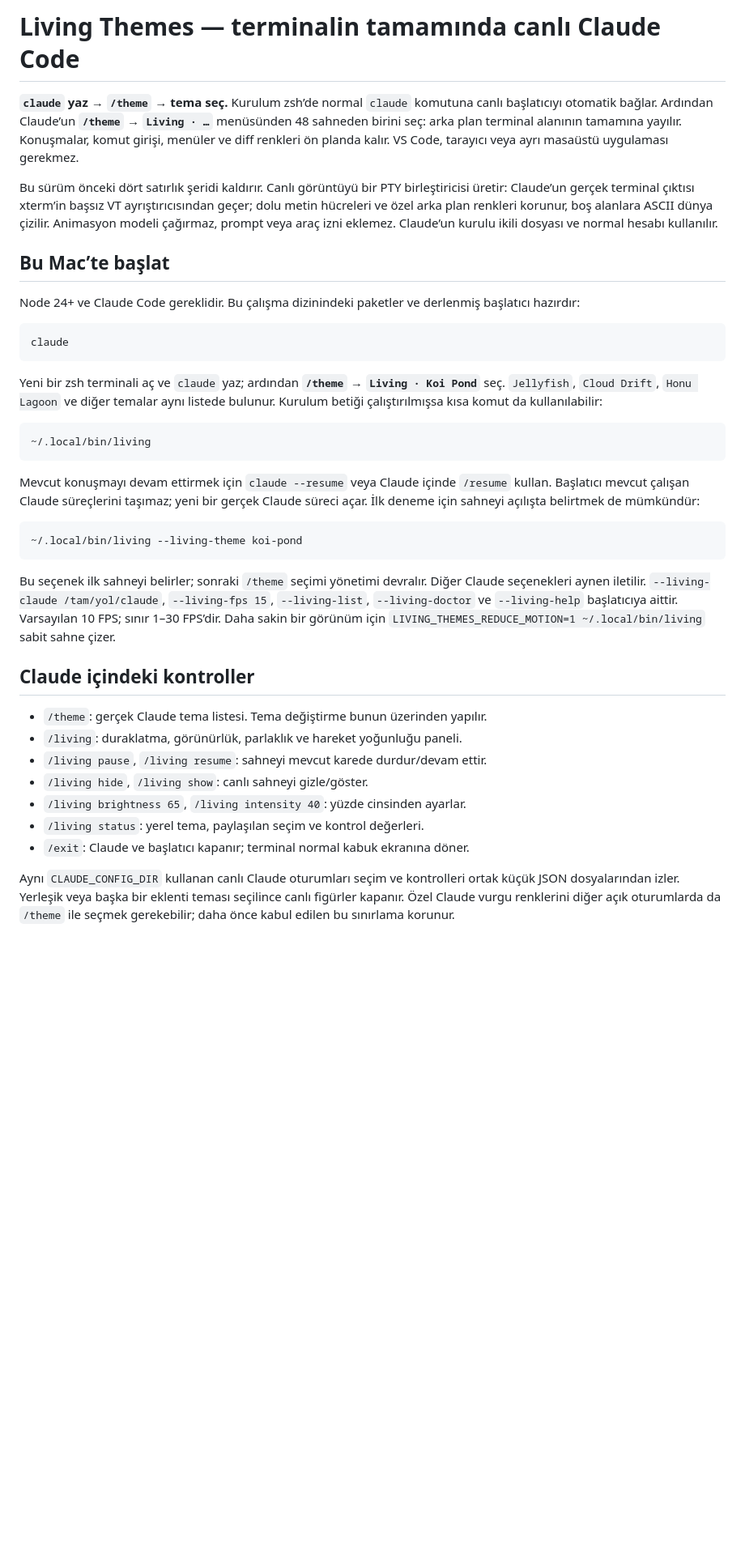
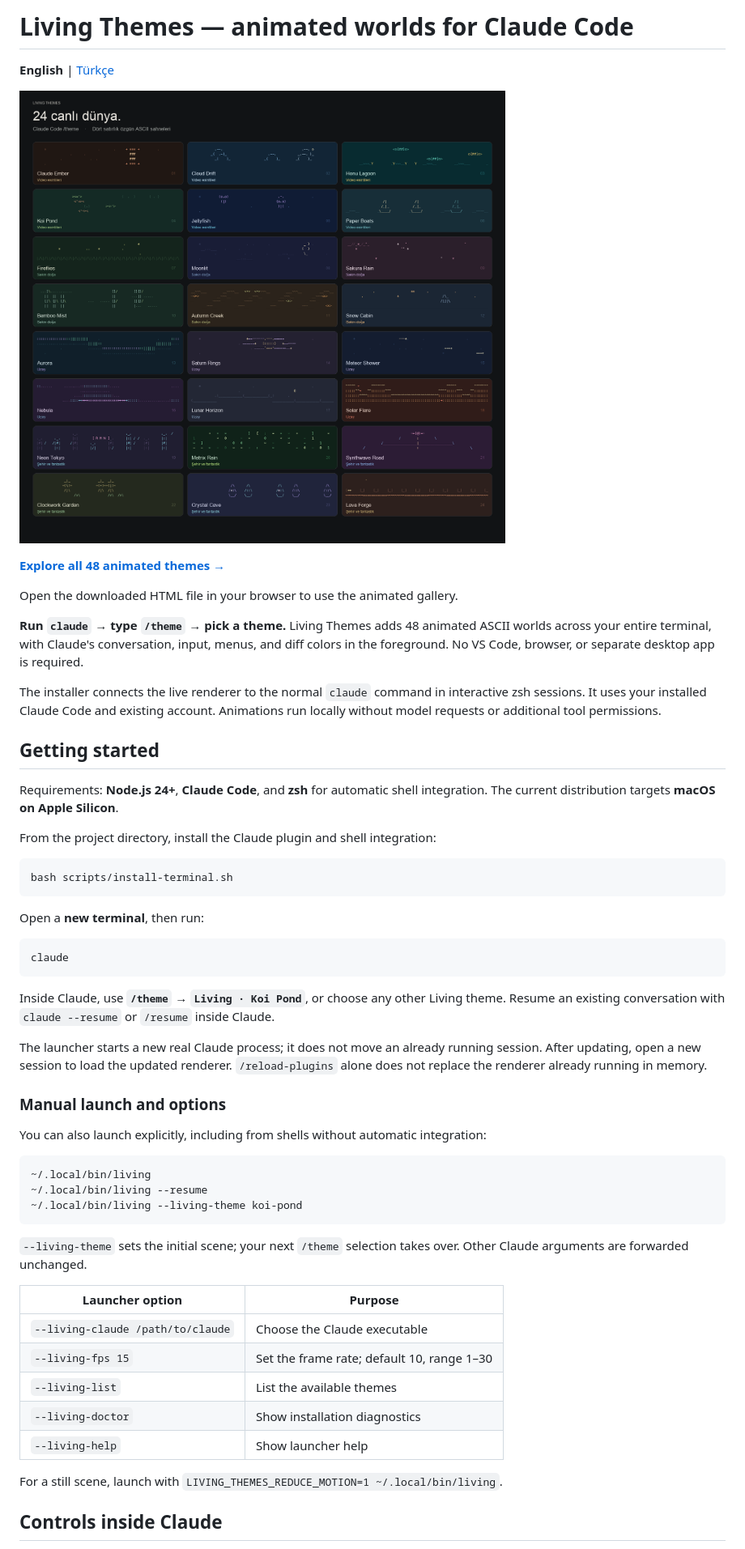
Before and after one commit to akaanuzman/LivingTheme, a Markdown page: README.md, the part around one of its changes. Shown at 81% size. Drawn GitHub-style; pictures changed too: assets/living-themes-overview.png (added); blank space fills up the shorter version.

Commit message:
readm.me update

````diff
--- a/README.md
+++ b/README.md
@@ -1,40 +1,59 @@
-# Living Themes — terminalin tamamında canlı Claude Code
+# Living Themes — animated worlds for Claude Code
 
-**`claude` yaz → `/theme` → tema seç.** Kurulum zsh’de normal `claude` komutuna canlı başlatıcıyı otomatik bağlar. Ardından Claude’un **`/theme` → `Living · …`** menüsünden 48 sahneden birini seç: arka plan terminal alanının tamamına yayılır. Konuşmalar, komut girişi, menüler ve diff renkleri ön planda kalır. VS Code, tarayıcı veya ayrı masaüstü uygulaması gerekmez.
+**English** | [Türkçe](README.tr.md)
 
-Bu sürüm önceki dört satırlık şeridi kaldırır. Canlı görüntüyü bir PTY birleştiricisi üretir: Claude’un gerçek terminal çıktısı xterm’in başsız VT ayrıştırıcısından geçer; dolu metin hücreleri ve özel arka plan renkleri korunur, boş alanlara ASCII dünya çizilir. Animasyon modeli çağırmaz, prompt veya araç izni eklemez. Claude’un kurulu ikili dosyası ve normal hesabı kullanılır.
+![Living Themes overview](assets/living-themes-overview.png)
 
-## Bu Mac’te başlat
+[**Explore all 48 animated themes →**](docs/Living-Themes-48-Galeri.html)
 
-Node 24+ ve Claude Code gereklidir. Bu çalışma dizinindeki paketler ve derlenmiş başlatıcı hazırdır:
+Open the downloaded HTML file in your browser to use the animated gallery.
+
+
+**Run `claude` → type `/theme` → pick a theme.** Living Themes adds 48 animated ASCII worlds across your entire terminal, with Claude's conversation, input, menus, and diff colors in the foreground. No VS Code, browser, or separate desktop app is required.
+
+The installer connects the live renderer to the normal `claude` command in interactive zsh sessions. It uses your installed Claude Code and existing account. Animations run locally without model requests or additional tool permissions.
+
+## Getting started
+
+Requirements: **Node.js 24+**, **Claude Code**, and **zsh** for automatic shell integration. The current distribution targets **macOS on Apple Silicon**.
+
+From the project directory, install the Claude plugin and shell integration:
+
+```sh
+bash scripts/install-terminal.sh
+```
+
+Open a **new terminal**, then run:
 
 ```sh
 claude
 ```
 
-Yeni bir zsh terminali aç ve `claude` yaz; ardından **`/theme` → `Living · Koi Pond`** seç. `Jellyfish`, `Cloud Drift`, `Honu Lagoon` ve diğer temalar aynı listede bulunur. Kurulum betiği çalıştırılmışsa kısa komut da kullanılabilir:
+Inside Claude, use **`/theme` → `Living · Koi Pond`**, or choose any other Living theme. Resume an existing conversation with `claude --resume` or `/resume` inside Claude.
+
+The launcher starts a new real Claude process; it does not move an already running session. After updating, open a new session to load the updated renderer. `/reload-plugins` alone does not replace the renderer already running in memory.
+
+### Manual launch and options
+
+You can also launch explicitly, including from shells without automatic integration:
 
 ```sh
 ~/.local/bin/living
-```
-
-Mevcut konuşmayı devam ettirmek için `claude --resume` veya Claude içinde `/resume` kullan. Başlatıcı mevcut çalışan Claude süreçlerini taşımaz; yeni bir gerçek Claude süreci açar. İlk deneme için sahneyi açılışta belirtmek de mümkündür:
-
-```sh
+~/.local/bin/living --resume
 ~/.local/bin/living --living-theme koi-pond
 ```
 
-Bu seçenek ilk sahneyi belirler; sonraki `/theme` seçimi yönetimi devralır. Diğer Claude seçenekleri aynen iletilir. `--living-claude /tam/yol/claude`, `--living-fps 15`, `--living-list`, `--living-doctor` ve `--living-help` başlatıcıya aittir. Varsayılan 10 FPS; sınır 1–30 FPS’dir. Daha sakin bir görünüm için `LIVING_THEMES_REDUCE_MOTION=1 ~/.local/bin/living` sabit sahne çizer.
+`--living-theme` sets the initial scene; your next `/theme` selection takes over. Other Claude arguments are forwarded unchanged.
 
-## Claude içindeki kontroller
+| Launcher option | Purpose |
+| --- | --- |
+| `--living-claude /path/to/claude` | Choose the Claude executable |
+| `--living-fps 15` | Set the frame rate; default 10, range 1–30 |
+| `--living-list` | List the available themes |
+| `--living-doctor` | Show installation diagnostics |
+| `--living-help` | Show launcher help |
 
-- `/theme`: gerçek Claude tema listesi. Tema değiştirme bunun üzerinden yapılır.
-- `/living`: duraklatma, görünürlük, parlaklık ve hareket yoğunluğu paneli.
-- `/living pause`, `/living resume`: sahneyi mevcut karede durdur/devam ettir.
-- `/living hide`, `/living show`: canlı sahneyi gizle/göster.
-- `/living brightness 65`, `/living intensity 40`: yüzde cinsinden ayarlar.
-- `/living status`: yerel tema, paylaşılan seçim ve kontrol değerleri.
-- `/exit`: Claude ve başlatıcı kapanır; terminal normal kabuk ekranına döner.
+For a still scene, launch with `LIVING_THEMES_REDUCE_MOTION=1 ~/.local/bin/living`.
 
-Aynı `CLAUDE_CONFIG_DIR` kullanan canlı Claude oturumları seçim ve kontrolleri ortak küçük JSON dosyalarından izler. Yerleşik veya başka bir eklenti teması seçilince canlı figürler kapanır. Özel Claude vurgu renklerini diğer açık oturumlarda da `/theme` ile seçmek gerekebilir; daha önce kabul edilen bu sınırlama korunur.
+## Controls inside Claude
 
````
Also changed, not shown: other parts of README.md (+65 -26 lines), README.tr.md (added, +123 -0 lines), 6 other files.
